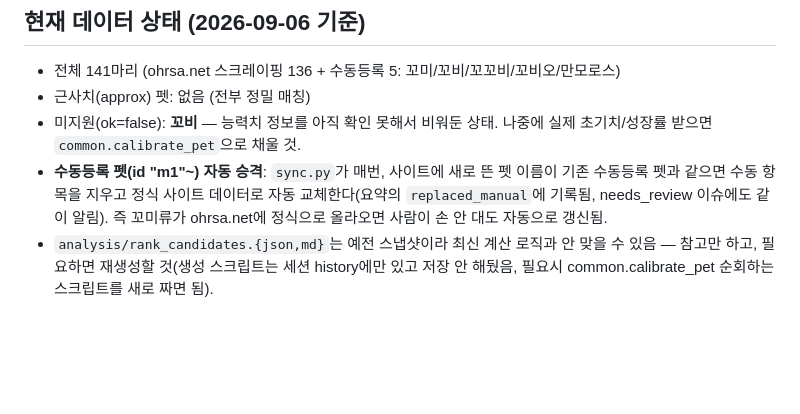
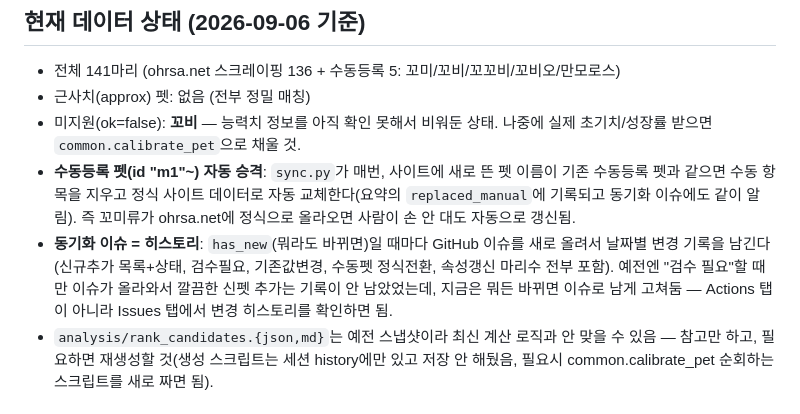
Before and after one commit to jhkjaehan/stoneage-calculator, a Markdown page: CLAUDE.md, the part around the change. GitHub-like rendering; blank space fills up the shorter version.

Commit message:
docs: CLAUDE.md에 동기화 이슈=히스토리 방식 반영
Co-Authored-By: Claude Sonnet 5 <noreply@anthropic.com>
Claude-Session: https://claude.ai/code/session_01NFAzrDVaDv3trtsTNgQqT5

```diff
--- a/CLAUDE.md
+++ b/CLAUDE.md
@@ -96,9 +96,15 @@ ohrsa.net petinfo에 아직 없는 펫을 사용자가 gif+수치로 직접 줄
   나중에 실제 초기치/성장률 받으면 `common.calibrate_pet`으로 채울 것.
 - **수동등록 펫(id "m1"~) 자동 승격**: `sync.py`가 매번, 사이트에 새로 뜬
   펫 이름이 기존 수동등록 펫과 같으면 수동 항목을 지우고 정식 사이트
-  데이터로 자동 교체한다(요약의 `replaced_manual`에 기록됨, needs_review
-  이슈에도 같이 알림). 즉 꼬미류가 ohrsa.net에 정식으로 올라오면 사람이
-  손 안 대도 자동으로 갱신됨.
+  데이터로 자동 교체한다(요약의 `replaced_manual`에 기록되고 동기화 이슈에도
+  같이 알림). 즉 꼬미류가 ohrsa.net에 정식으로 올라오면 사람이 손 안 대도
+  자동으로 갱신됨.
+- **동기화 이슈 = 히스토리**: `has_new`(뭐라도 바뀌면)일 때마다 GitHub 이슈를
+  새로 올려서 날짜별 변경 기록을 남긴다(신규추가 목록+상태, 검수필요,
+  기존값변경, 수동펫 정식전환, 속성갱신 마리수 전부 포함). 예전엔 "검수
+  필요"할 때만 이슈가 올라와서 깔끔한 신펫 추가는 기록이 안 남았었는데,
+  지금은 뭐든 바뀌면 이슈로 남게 고쳐둠 — Actions 탭이 아니라 Issues 탭에서
+  변경 히스토리를 확인하면 됨.
 - `analysis/rank_candidates.{json,md}`는 예전 스냅샷이라 최신 계산 로직과
   안 맞을 수 있음 — 참고만 하고, 필요하면 재생성할 것(생성 스크립트는 세션
   history에만 있고 저장 안 해뒀음, 필요시 common.calibrate_pet 순회하는
```
